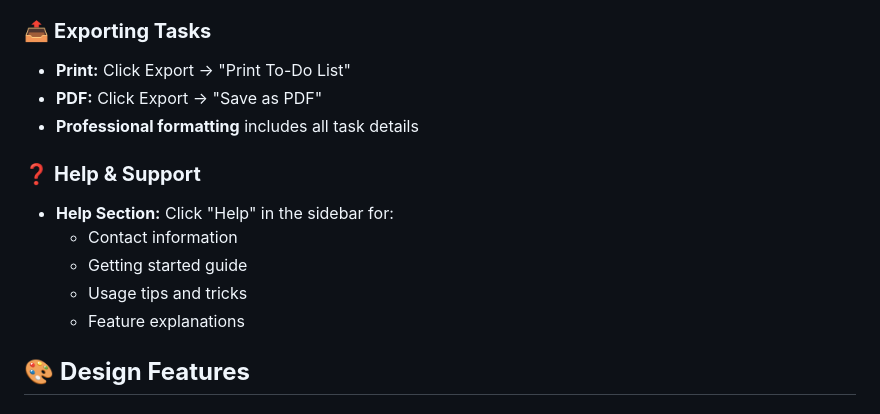
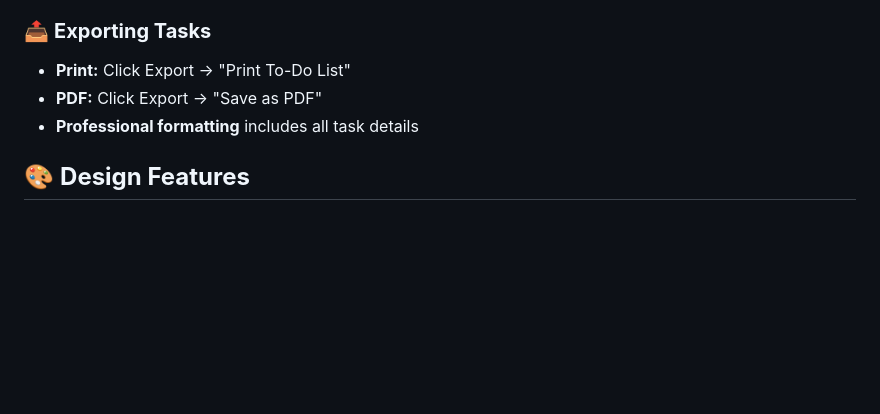
Before and after one commit to DipanjanBasak-git/-Professional-Task-Manager, a Markdown page: README.md, the part around the change. GitHub-like rendering; blank space fills up the shorter version.

```diff
--- a/README.md
+++ b/README.md
@@ -136,13 +136,6 @@ Professional Task Manager/
 - **PDF:** Click Export → "Save as PDF"
 - **Professional formatting** includes all task details
 
-### ❓ **Help & Support**
-- **Help Section:** Click "Help" in the sidebar for:
-  - Contact information
-  - Getting started guide
-  - Usage tips and tricks
-  - Feature explanations
-
 ## 🎨 **Design Features**
 
 ### **Color Scheme**
```
